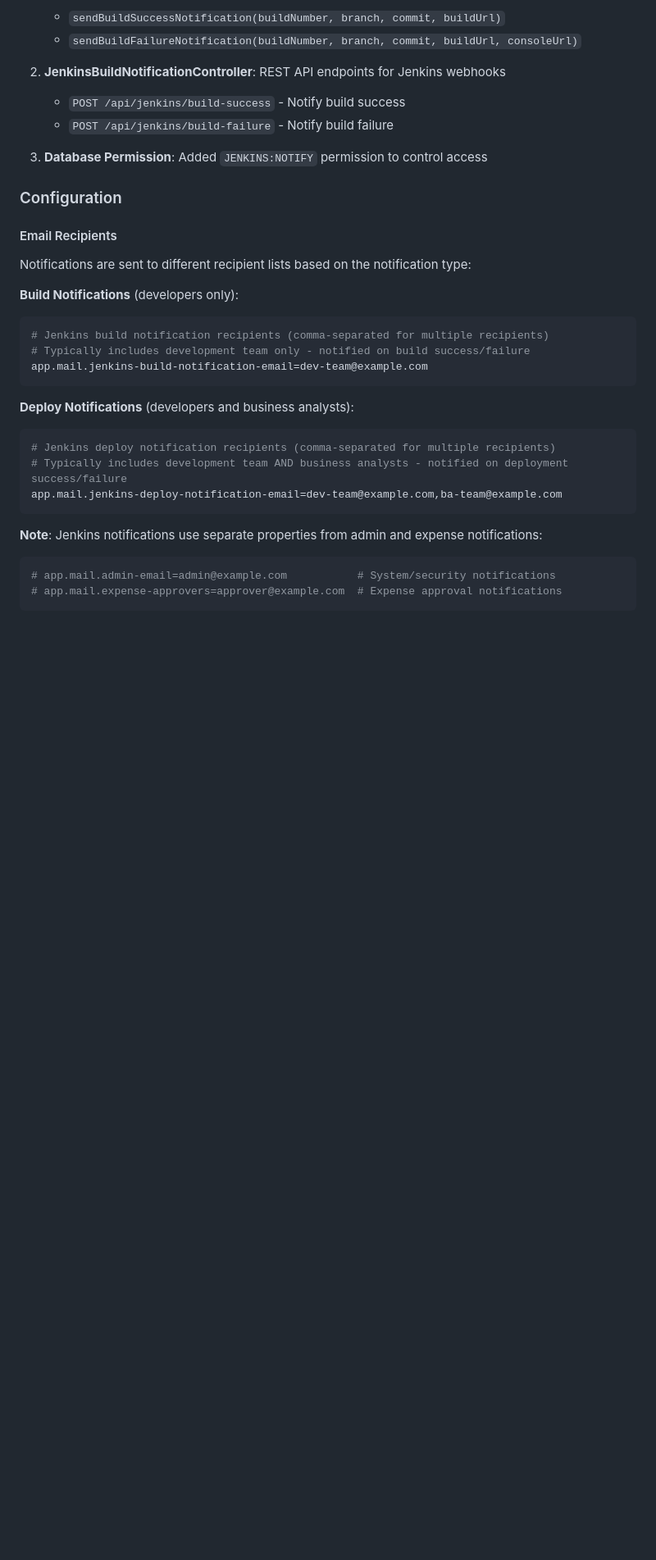
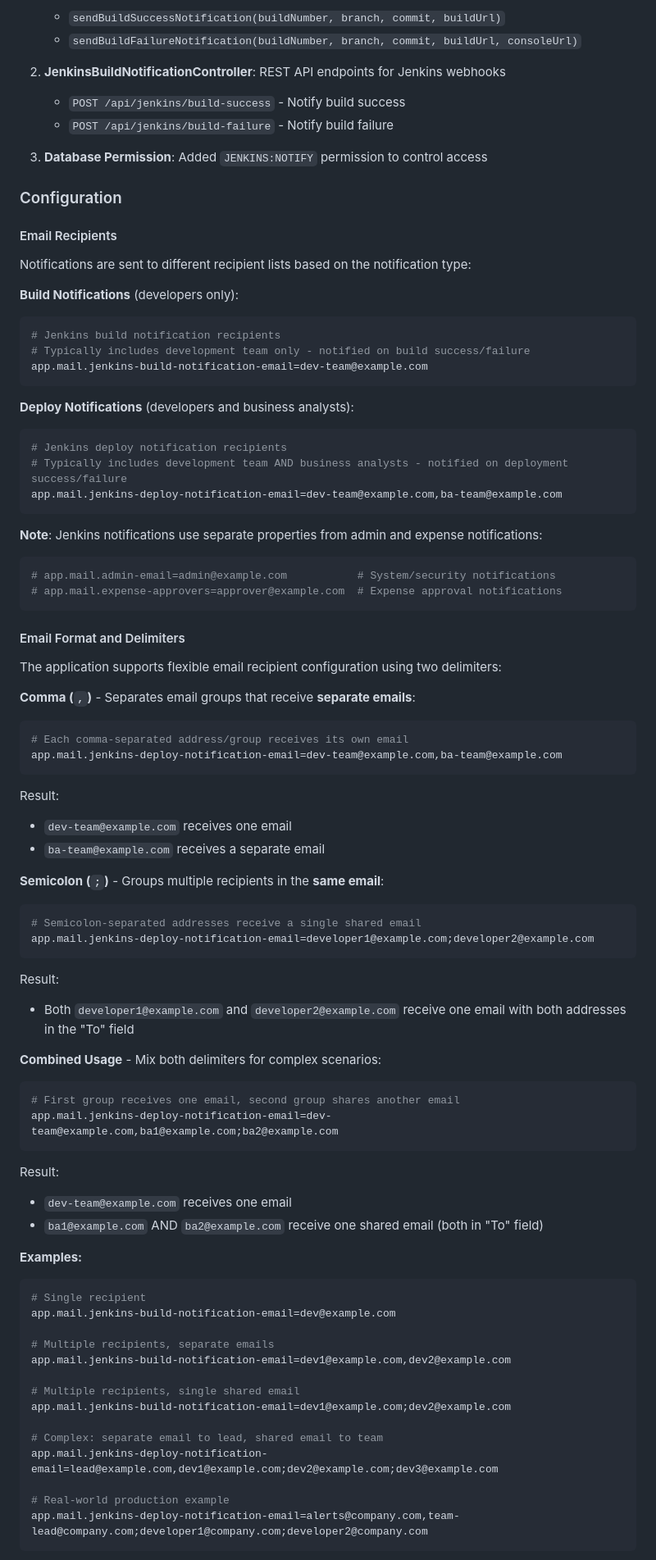
Before and after one commit to ammonsd/ActivityTracking, a Markdown page: jenkins/Jenkins_Build_Notifications.md, the part around one of its changes. Shown at 82% size. Drawn GitHub-style; blank space fills up the shorter version.

Commit message:
feat: Enhance email recipient configuration with delimiter support and usage examples

````diff
--- a/jenkins/Jenkins_Build_Notifications.md
+++ b/jenkins/Jenkins_Build_Notifications.md
@@ -28,14 +28,14 @@ Notifications are sent to different recipient lists based on the notification ty
 
 **Build Notifications** (developers only):
 ```properties
-# Jenkins build notification recipients (comma-separated for multiple recipients)
+# Jenkins build notification recipients
 # Typically includes development team only - notified on build success/failure
 app.mail.jenkins-build-notification-email=dev-team@example.com
 ```
 
 **Deploy Notifications** (developers and business analysts):
 ```properties
-# Jenkins deploy notification recipients (comma-separated for multiple recipients)
+# Jenkins deploy notification recipients
 # Typically includes development team AND business analysts - notified on deployment success/failure
 app.mail.jenkins-deploy-notification-email=dev-team@example.com,ba-team@example.com
 ```
@@ -45,3 +45,53 @@ app.mail.jenkins-deploy-notification-email=dev-team@example.com,ba-team@example.
 # app.mail.admin-email=admin@example.com           # System/security notifications
 # app.mail.expense-approvers=approver@example.com  # Expense approval notifications
 ```
+
+#### Email Format and Delimiters
+
+The application supports flexible email recipient configuration using two delimiters:
+
+**Comma (`,`)** - Separates email groups that receive **separate emails**:
+```properties
+# Each comma-separated address/group receives its own email
+app.mail.jenkins-deploy-notification-email=dev-team@example.com,ba-team@example.com
+```
+Result:
+- `dev-team@example.com` receives one email
+- `ba-team@example.com` receives a separate email
+
+**Semicolon (`;`)** - Groups multiple recipients in the **same email**:
+```properties
+# Semicolon-separated addresses receive a single shared email
+app.mail.jenkins-deploy-notification-email=developer1@example.com;developer2@example.com
+```
+Result:
+- Both `developer1@example.com` and `developer2@example.com` receive one email with both addresses in the "To" field
+
+**Combined Usage** - Mix both delimiters for complex scenarios:
+```properties
+# First group receives one email, second group shares another email
+app.mail.jenkins-deploy-notification-email=dev-team@example.com,ba1@example.com;ba2@example.com
+```
+Result:
+- `dev-team@example.com` receives one email
+- `ba1@example.com` AND `ba2@example.com` receive one shared email (both in "To" field)
+
+**Examples:**
+
+```properties
+# Single recipient
+app.mail.jenkins-build-notification-email=dev@example.com
+
+# Multiple recipients, separate emails
+app.mail.jenkins-build-notification-email=dev1@example.com,dev2@example.com
+
+# Multiple recipients, single shared email
+app.mail.jenkins-build-notification-email=dev1@example.com;dev2@example.com
+
+# Complex: separate email to lead, shared email to team
+app.mail.jenkins-deploy-notification-email=lead@example.com,dev1@example.com;dev2@example.com;dev3@example.com
+
+# Real-world production example
+app.mail.jenkins-deploy-notification-email=alerts@company.com,team-lead@company.com;developer1@company.com;developer2@company.com
+```
+
````
Also changed, not shown: other parts of jenkins/Jenkins_Build_Notifications.md (+11 -0 lines).
